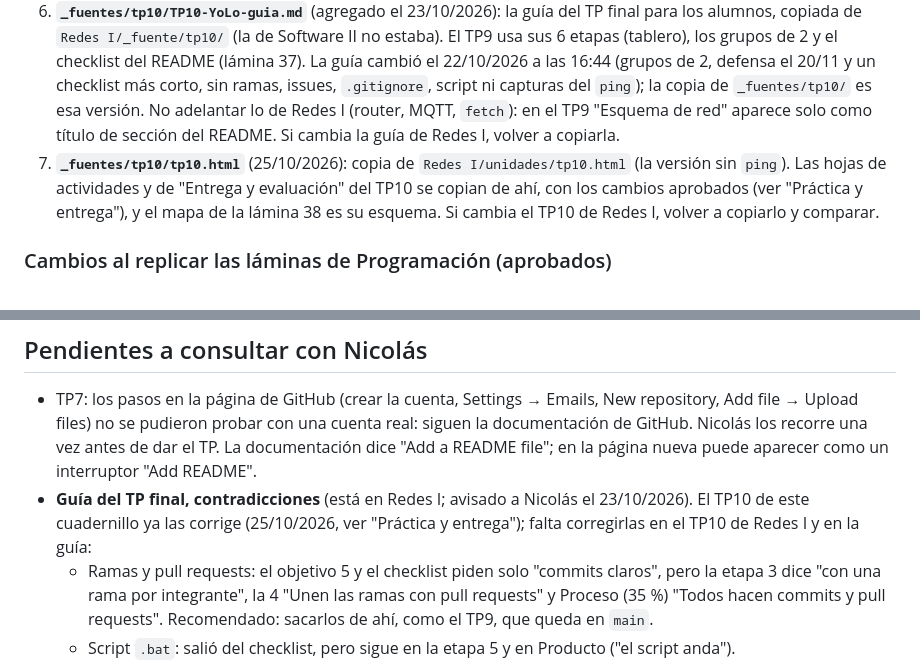
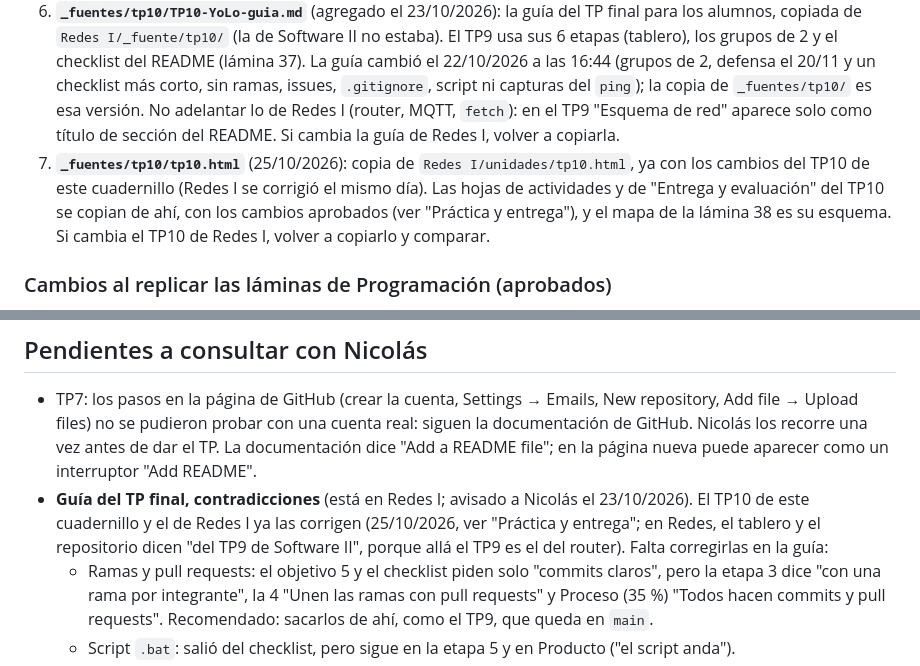
Before and after one commit to Prof-NkoCussi/Cuadernillo-Web-Software-II, a Markdown page: REGLAS.md, 2 parts joined by grey strips. Rendered like a GitHub page.

Commit message:
fix: REGLAS, el TP10 de Redes I ya tiene los mismos cambios

```diff
--- a/REGLAS.md
+++ b/REGLAS.md
@@ -176,7 +176,7 @@ Nuevos en este cuadernillo. Se crean en el TP donde aparecen por primera vez:
 4. **`_fuentes/plantilla-tp8/`** (agregado el 22/10/2026): la plantilla de la práctica del TP8 (`README.md`, `index.html`, `styles.css` y `app.js`). Se copia tal cual a `assets/descargas/plantilla-tp8/` y se comprime en `assets/descargas/plantilla-tp8.zip`, con la carpeta adentro, como `plantilla-js.zip` en Programación. No se edita: si cambia, se vuelve a copiar y a comprimir (con `tar -a -c -f`, que arma el .zip con `/`).
 5. **Texto nuevo:** todo lo de VS Code (Emmet, Live Server, Prettier), la lámina 21 del TP6 (depurador), los template literals de la lámina 22, la Parte 2 del TP8 y los TP7 (Git), TP9 y TP10.
 6. **`_fuentes/tp10/TP10-YoLo-guia.md`** (agregado el 23/10/2026): la guía del TP final para los alumnos, copiada de `Redes I/_fuente/tp10/` (la de Software II no estaba). El TP9 usa sus 6 etapas (tablero), los grupos de 2 y el checklist del README (lámina 37). La guía cambió el 22/10/2026 a las 16:44 (grupos de 2, defensa el 20/11 y un checklist más corto, sin ramas, issues, `.gitignore`, script ni capturas del `ping`); la copia de `_fuentes/tp10/` es esa versión. No adelantar lo de Redes I (router, MQTT, `fetch`): en el TP9 "Esquema de red" aparece solo como título de sección del README. Si cambia la guía de Redes I, volver a copiarla.
-7. **`_fuentes/tp10/tp10.html`** (25/10/2026): copia de `Redes I/unidades/tp10.html` (la versión sin `ping`). Las hojas de actividades y de "Entrega y evaluación" del TP10 se copian de ahí, con los cambios aprobados (ver "Práctica y entrega"), y el mapa de la lámina 38 es su esquema. Si cambia el TP10 de Redes I, volver a copiarlo y comparar.
+7. **`_fuentes/tp10/tp10.html`** (25/10/2026): copia de `Redes I/unidades/tp10.html`, ya con los cambios del TP10 de este cuadernillo (Redes I se corrigió el mismo día). Las hojas de actividades y de "Entrega y evaluación" del TP10 se copian de ahí, con los cambios aprobados (ver "Práctica y entrega"), y el mapa de la lámina 38 es su esquema. Si cambia el TP10 de Redes I, volver a copiarlo y comparar.
 
 ### Cambios al replicar las láminas de Programación (aprobados)
 
@@ -321,7 +322,7 @@ Notas del plan:
 ## Pendientes a consultar con Nicolás
 
 - TP7: los pasos en la página de GitHub (crear la cuenta, Settings → Emails, New repository, Add file → Upload files) no se pudieron probar con una cuenta real: siguen la documentación de GitHub. Nicolás los recorre una vez antes de dar el TP. La documentación dice "Add a README file"; en la página nueva puede aparecer como un interruptor "Add README".
-- **Guía del TP final, contradicciones** (está en Redes I; avisado a Nicolás el 23/10/2026). El TP10 de este cuadernillo ya las corrige (25/10/2026, ver "Práctica y entrega"); falta corregirlas en el TP10 de Redes I y en la guía:
+- **Guía del TP final, contradicciones** (está en Redes I; avisado a Nicolás el 23/10/2026). El TP10 de este cuadernillo y el de Redes I ya las corrigen (25/10/2026, ver "Práctica y entrega"; en Redes, el tablero y el repositorio dicen "del TP9 de Software II", porque allá el TP9 es el del router). Falta corregirlas en la guía:
   - Ramas y pull requests: el objetivo 5 y el checklist piden solo "commits claros", pero la etapa 3 dice "con una rama por integrante", la 4 "Unen las ramas con pull requests" y Proceso (35 %) "Todos hacen commits y pull requests". Recomendado: sacarlos de ahí, como el TP9, que queda en `main`.
   - Script `.bat`: salió del checklist, pero sigue en la etapa 5 y en Producto ("el script anda").
   - Capturas del `ping`: salieron del checklist, pero siguen como entregable de la etapa 2.
```
Also changed, not shown: other parts of REGLAS.md (+2 -1 lines).
